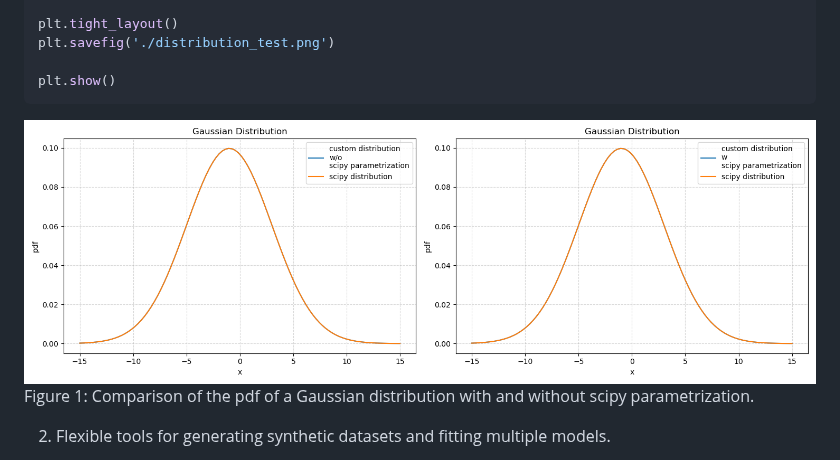
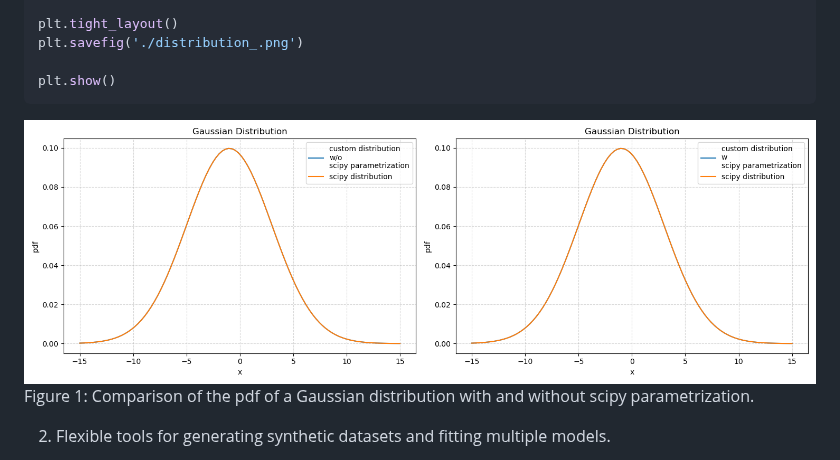
Before and after one commit to syedalimohsinbukhari/pyMultiFit, a Markdown page: paper/paper.md, the part around the change. GitHub-like rendering.

Commit message:
[pyopensci-review-minor-17-1]
1. renamed `distribution_test.py` to `distribution_.py` to avoid issue with codecov

Signed-off-by: Syed Ali Mohsin Bukhari <syedali.b@outlook.com>

````diff
--- a/paper/paper.md
+++ b/paper/paper.md
@@ -144,11 +144,11 @@ ax[1].grid(True, alpha=0.5, ls='--')
 ax[1].legend(loc='best')
 
 plt.tight_layout()
-plt.savefig('./distribution_test.png')
+plt.savefig('./distribution_.png')
 
 plt.show()
 ```
-![Custom distribution implementation with and without scipy parametrization](./distribution_test.png)
+![Custom distribution implementation with and without scipy parametrization](distribution_.png)
 Figure 1: Comparison of the pdf of a Gaussian distribution with and without scipy parametrization.
 
 2. Flexible tools for generating synthetic datasets and fitting multiple models.
````
Also changed, not shown: paper/distribution_.png (renamed from paper/distribution_test.png), 2 other files.
